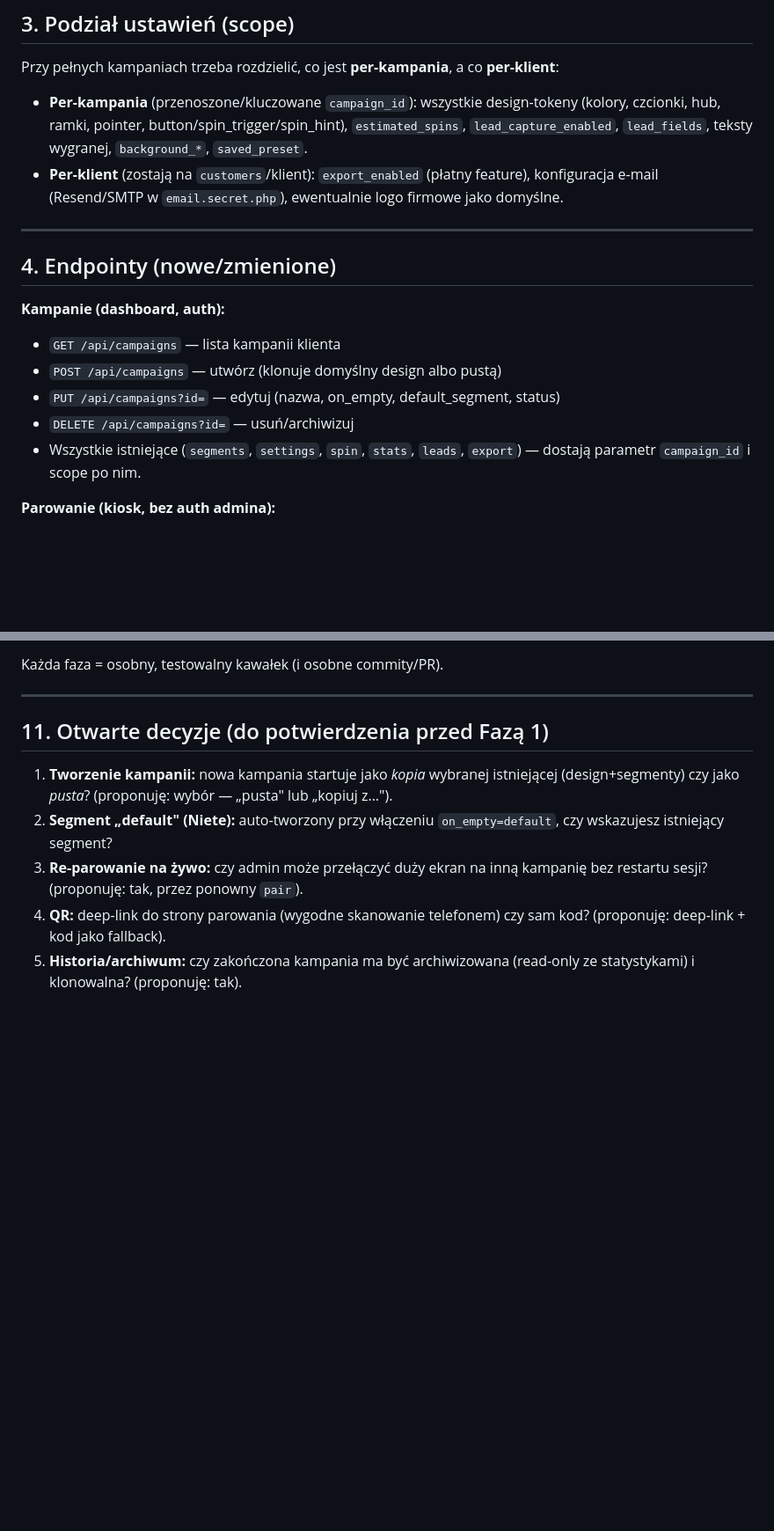
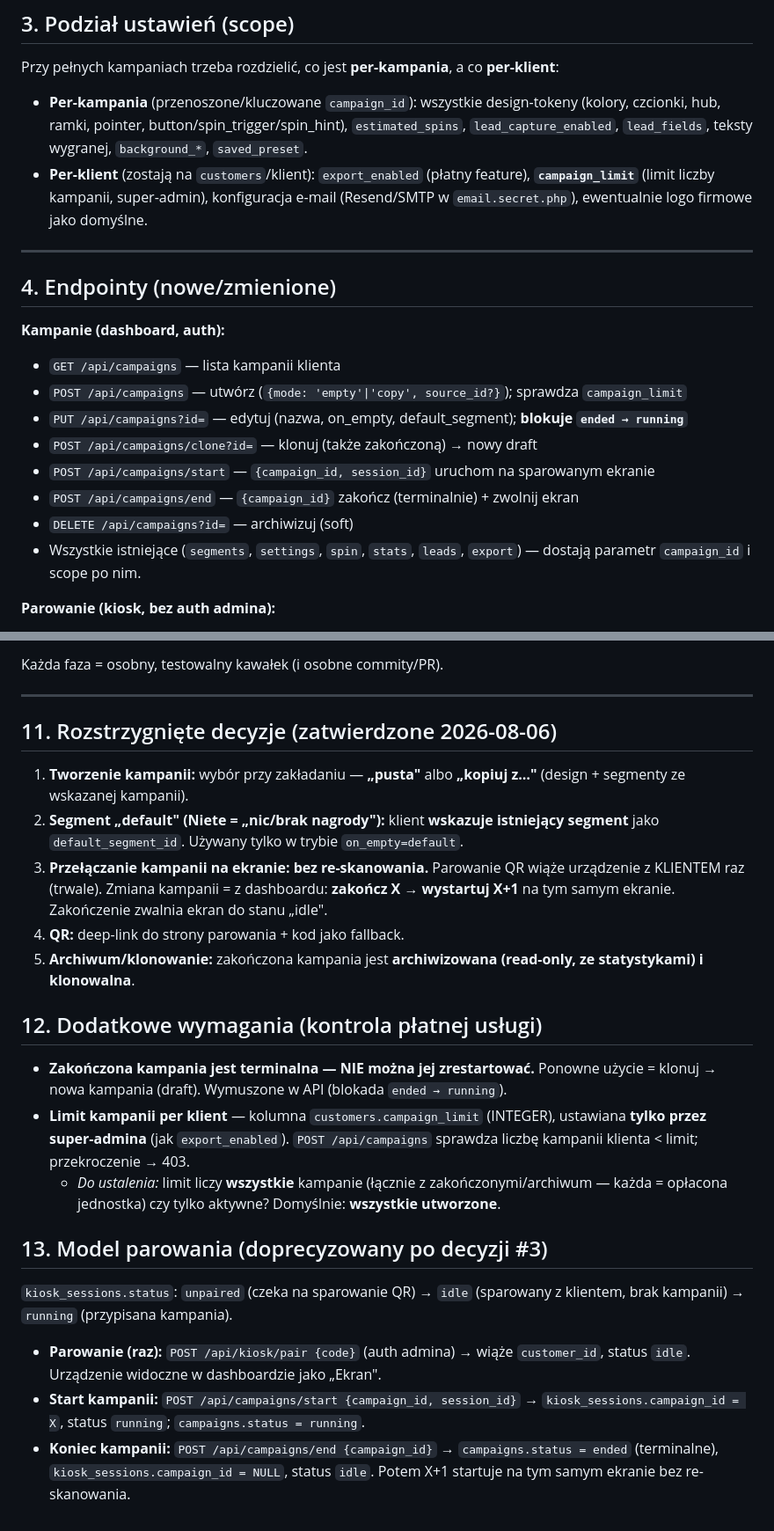
Before and after one commit to marvineder95/Gluecksrad, a Markdown page: TASK4-PLAN.md, 2 parts joined by grey strips. Shown at 88% size. Rendered like a GitHub page; blank space fills up the shorter version.

Commit message:
Plan (Task 4): Entscheidungen eingearbeitet
- Kampagne anlegen: leer oder von bestehender kopieren
- default_segment = bestehendes Segment (Niete) auswählen
- Screen-Pairing einmalig (Gerät↔Kunde); Kampagnenwechsel per
  End X / Start X+1 im Dashboard, kein Re-Scan
- Beendete Kampagne terminal (kein Restart), klonbar/archivierbar
- customers.campaign_limit (Super-Admin) als bezahlte Kontrolle
- Start/End/Clone-Endpunkte + Pairing-Statusmodell ergänzt

Co-Authored-By: Claude Opus 4.8 <noreply@anthropic.com>

```diff
--- a/TASK4-PLAN.md
+++ b/TASK4-PLAN.md
@@ -59,7 +59,7 @@ To czyni kampanię głównym zakresem (scope) pod klientem. Dziś wszystko jest
 Przy pełnych kampaniach trzeba rozdzielić, co jest **per-kampania**, a co **per-klient**:
 
 - **Per-kampania** (przenoszone/kluczowane `campaign_id`): wszystkie design-tokeny (kolory, czcionki, hub, ramki, pointer, button/spin_trigger/spin_hint), `estimated_spins`, `lead_capture_enabled`, `lead_fields`, teksty wygranej, `background_*`, `saved_preset`.
-- **Per-klient** (zostają na `customers`/klient): `export_enabled` (płatny feature), konfiguracja e-mail (Resend/SMTP w `email.secret.php`), ewentualnie logo firmowe jako domyślne.
+- **Per-klient** (zostają na `customers`/klient): `export_enabled` (płatny feature), **`campaign_limit`** (limit liczby kampanii, super-admin), konfiguracja e-mail (Resend/SMTP w `email.secret.php`), ewentualnie logo firmowe jako domyślne.
 
 ---
 
@@ -67,9 +67,12 @@ Przy pełnych kampaniach trzeba rozdzielić, co jest **per-kampania**, a co **pe
 
 **Kampanie (dashboard, auth):**
 - `GET /api/campaigns` — lista kampanii klienta
-- `POST /api/campaigns` — utwórz (klonuje domyślny design albo pustą)
-- `PUT /api/campaigns?id=` — edytuj (nazwa, on_empty, default_segment, status)
-- `DELETE /api/campaigns?id=` — usuń/archiwizuj
+- `POST /api/campaigns` — utwórz (`{mode: 'empty'|'copy', source_id?}`); sprawdza `campaign_limit`
+- `PUT /api/campaigns?id=` — edytuj (nazwa, on_empty, default_segment); **blokuje `ended → running`**
+- `POST /api/campaigns/clone?id=` — klonuj (także zakończoną) → nowy draft
+- `POST /api/campaigns/start` — `{campaign_id, session_id}` uruchom na sparowanym ekranie
+- `POST /api/campaigns/end` — `{campaign_id}` zakończ (terminalnie) + zwolnij ekran
+- `DELETE /api/campaigns?id=` — archiwizuj (soft)
 - Wszystkie istniejące (`segments`, `settings`, `spin`, `stats`, `leads`, `export`) — dostają parametr `campaign_id` i scope po nim.
 
 **Parowanie (kiosk, bez auth admina):**
@@ -140,9 +143,20 @@ Każda faza = osobny, testowalny kawałek (i osobne commity/PR).
 
 ---
 
-## 11. Otwarte decyzje (do potwierdzenia przed Fazą 1)
-1. **Tworzenie kampanii:** nowa kampania startuje jako *kopia* wybranej istniejącej (design+segmenty) czy jako *pusta*? (proponuję: wybór — „pusta" lub „kopiuj z…").
-2. **Segment „default" (Niete):** auto-tworzony przy włączeniu `on_empty=default`, czy wskazujesz istniejący segment?
-3. **Re-parowanie na żywo:** czy admin może przełączyć duży ekran na inną kampanię bez restartu sesji? (proponuję: tak, przez ponowny `pair`).
-4. **QR:** deep-link do strony parowania (wygodne skanowanie telefonem) czy sam kod? (proponuję: deep-link + kod jako fallback).
-5. **Historia/archiwum:** czy zakończona kampania ma być archiwizowana (read-only ze statystykami) i klonowalna? (proponuję: tak).
+## 11. Rozstrzygnięte decyzje (zatwierdzone 2026-08-06)
+1. **Tworzenie kampanii:** wybór przy zakładaniu — **„pusta"** albo **„kopiuj z…"** (design + segmenty ze wskazanej kampanii).
+2. **Segment „default" (Niete = „nic/brak nagrody"):** klient **wskazuje istniejący segment** jako `default_segment_id`. Używany tylko w trybie `on_empty=default`.
+3. **Przełączanie kampanii na ekranie:** **bez re-skanowania.** Parowanie QR wiąże urządzenie z KLIENTEM raz (trwale). Zmiana kampanii = z dashboardu: **zakończ X → wystartuj X+1** na tym samym ekranie. Zakończenie zwalnia ekran do stanu „idle".
+4. **QR:** deep-link do strony parowania + kod jako fallback.
+5. **Archiwum/klonowanie:** zakończona kampania jest **archiwizowana (read-only, ze statystykami) i klonowalna**.
+
+## 12. Dodatkowe wymagania (kontrola płatnej usługi)
+- **Zakończona kampania jest terminalna — NIE można jej zrestartować.** Ponowne użycie = klonuj → nowa kampania (draft). Wymuszone w API (blokada `ended → running`).
+- **Limit kampanii per klient** — kolumna `customers.campaign_limit` (INTEGER), ustawiana **tylko przez super-admina** (jak `export_enabled`). `POST /api/campaigns` sprawdza liczbę kampanii klienta < limit; przekroczenie → 403.
+  - *Do ustalenia:* limit liczy **wszystkie** kampanie (łącznie z zakończonymi/archiwum — każda = opłacona jednostka) czy tylko aktywne? Domyślnie: **wszystkie utworzone**.
+
+## 13. Model parowania (doprecyzowany po decyzji #3)
+`kiosk_sessions.status`: `unpaired` (czeka na sparowanie QR) → `idle` (sparowany z klientem, brak kampanii) → `running` (przypisana kampania).
+- **Parowanie (raz):** `POST /api/kiosk/pair {code}` (auth admina) → wiąże `customer_id`, status `idle`. Urządzenie widoczne w dashboardzie jako „Ekran".
+- **Start kampanii:** `POST /api/campaigns/start {campaign_id, session_id}` → `kiosk_sessions.campaign_id = X`, status `running`; `campaigns.status = running`.
+- **Koniec kampanii:** `POST /api/campaigns/end {campaign_id}` → `campaigns.status = ended` (terminalne), `kiosk_sessions.campaign_id = NULL`, status `idle`. Potem X+1 startuje na tym samym ekranie bez re-skanowania.
```
